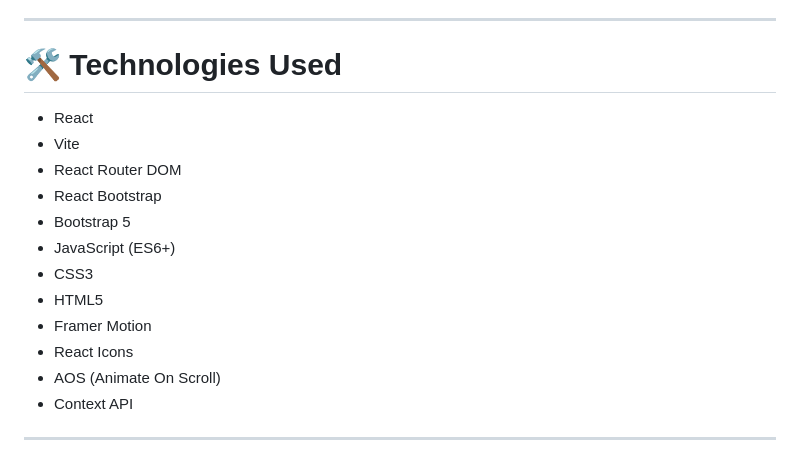
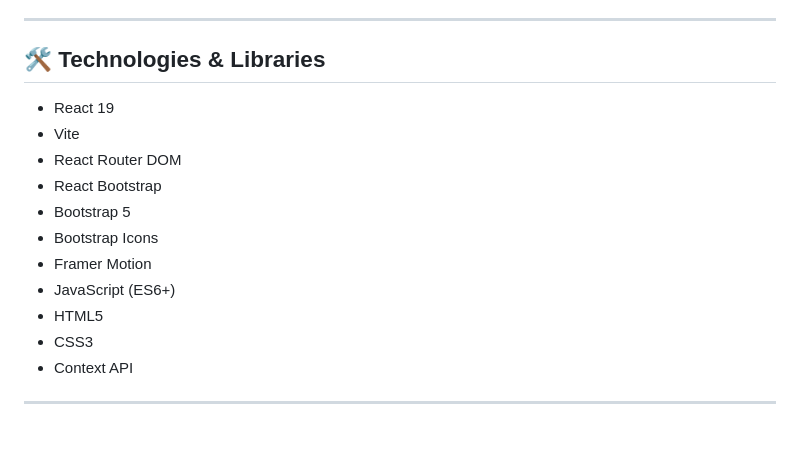
Before and after one commit to mohamedAlkhatib5/Rihlati_airline, a Markdown page: README.md, the part around the change. Rendered like a GitHub page.

```diff
--- a/README.md
+++ b/README.md
@@ -26,20 +26,18 @@ The application demonstrates modern front-end development practices, including r
 - 🚀 Optimized user experience
 
 ---
+## 🛠️ Technologies & Libraries
 
-# 🛠️ Technologies Used
-
-- React
+- React 19
 - Vite
 - React Router DOM
 - React Bootstrap
 - Bootstrap 5
+- Bootstrap Icons
+- Framer Motion
 - JavaScript (ES6+)
+- HTML5
 - CSS3
-- HTML5
-- Framer Motion
-- React Icons
-- AOS (Animate On Scroll)
 - Context API
 ---
 
```
